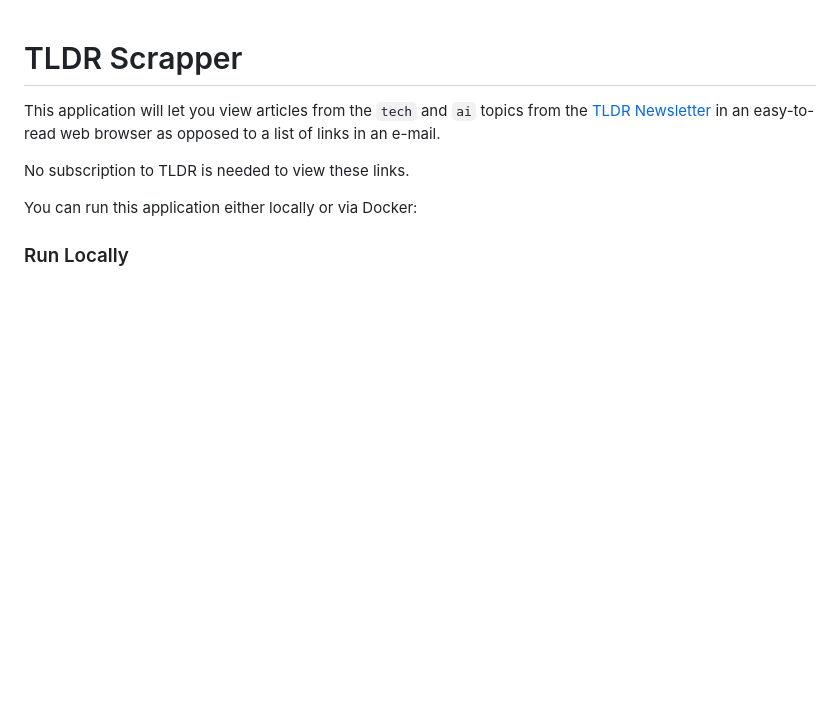
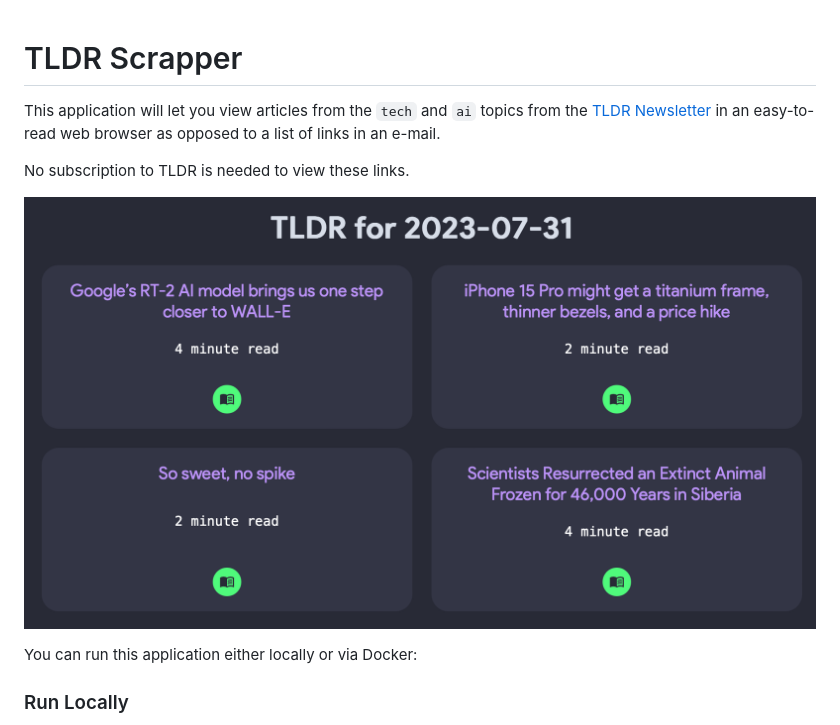
Before and after one commit to Braundo/tldr-scraper, a Markdown page: README.md, the part around the change. Drawn GitHub-style; pictures changed too: assets/screenshot.png (added); blank space fills up the shorter version.

```diff
--- a/README.md
+++ b/README.md
@@ -3,6 +3,8 @@
 This application will let you view articles from the `tech` and `ai` topics from the [TLDR Newsletter](www.tldr.tech) in an easy-to-read web browser as opposed to a list of links in an e-mail.
 
 No subscription to TLDR is needed to view these links.
+
+![](assets/screenshot.png)
 
 You can run this application either locally or via Docker:
 
```
